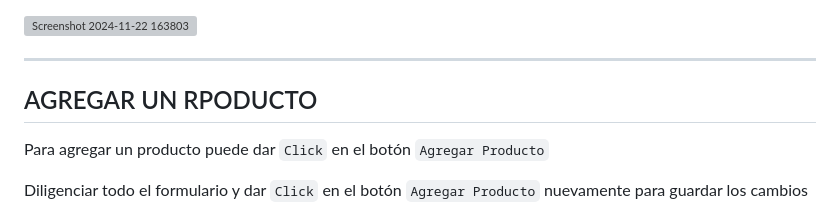
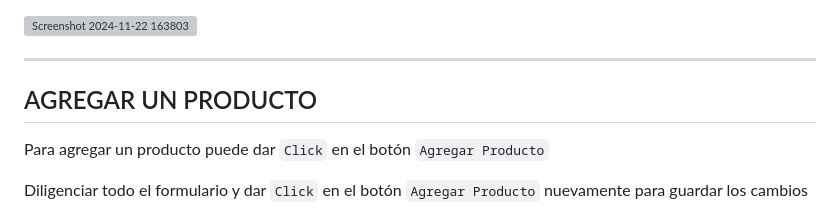
Before and after one commit to AlejitaToloza/AluraGeek-Baby_Shop, a Markdown page: README.md, the part around the change. Drawn GitHub-style; grey boxes are pictures that could not be loaded.

```diff
--- a/README.md
+++ b/README.md
@@ -47,7 +47,7 @@ Para visualizar todos los productos nuevamente se debe dar `Click` sobre el bot
 
 _______________________________________________________________________
 
-<h2>AGREGAR UN RPODUCTO</h2>
+<h2>AGREGAR UN PRODUCTO</h2>
 
 Para agregar un producto puede dar `Click` en el botón `Agregar Producto`
 
```
